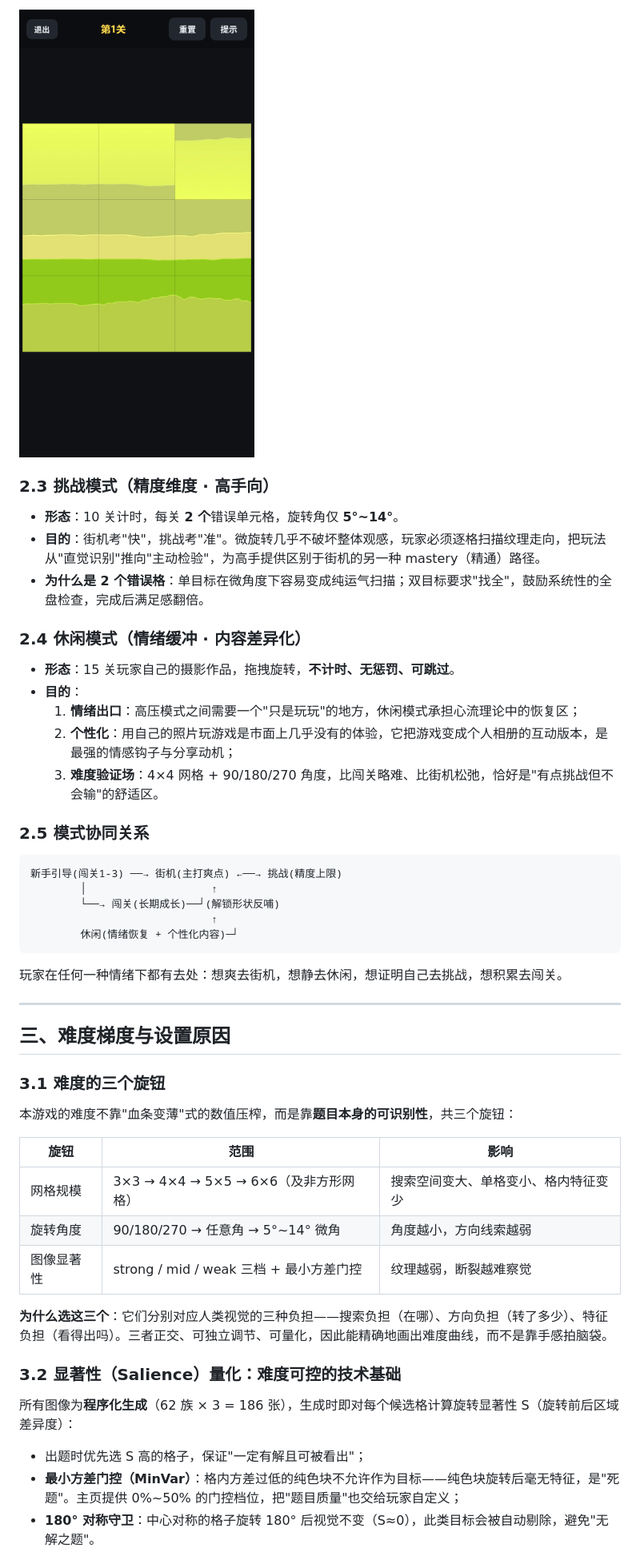
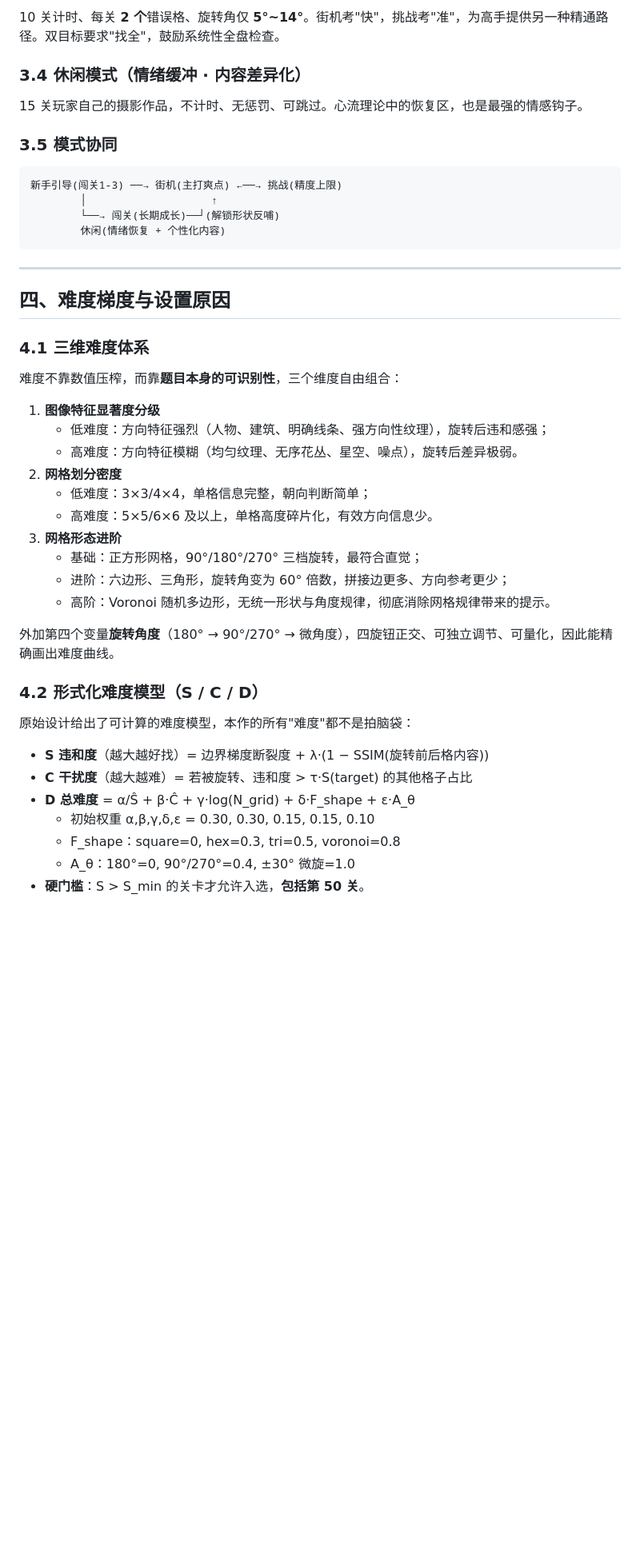
Before and after one commit to zhengxionglee/WrongRotation, a Markdown page: DESIGN.md, the part around one of its changes. Shown at 80% size. GitHub-like rendering; blank space fills up the shorter version.

````diff
--- a/DESIGN.md
+++ b/DESIGN.md
@@ -84,53 +93,49 @@
 
-![闯关第 1 关：右上格被旋转，地平线断裂清晰可见](docs/screenshots/03-campaign.png)
+10 关计时、每关 **2 个**错误格、旋转角仅 **5°~14°**。街机考"快"，挑战考"准"，为高手提供另一种精通路径。双目标要求"找全"，鼓励系统性全盘检查。
 
-### 2.3 挑战模式（精度维度 · 高手向）
+### 3.4 休闲模式（情绪缓冲 · 内容差异化）
 
-- **形态**：10 关计时，每关 **2 个**错误单元格，旋转角仅 **5°~14°**。
-- **目的**：街机考"快"，挑战考"准"。微旋转几乎不破坏整体观感，玩家必须逐格扫描纹理走向，把玩法从"直觉识别"推向"主动检验"，为高手提供区别于街机的另一种 mastery（精通）路径。
-- **为什么是 2 个错误格**：单目标在微角度下容易变成纯运气扫描；双目标要求"找全"，鼓励系统性的全盘检查，完成后满足感翻倍。
+15 关玩家自己的摄影作品，不计时、无惩罚、可跳过。心流理论中的恢复区，也是最强的情感钩子。
 
-### 2.4 休闲模式（情绪缓冲 · 内容差异化）
-
-- **形态**：15 关玩家自己的摄影作品，拖拽旋转，**不计时、无惩罚、可跳过**。
-- **目的**：
-  1. **情绪出口**：高压模式之间需要一个"只是玩玩"的地方，休闲模式承担心流理论中的恢复区；
-  2. **个性化**：用自己的照片玩游戏是市面上几乎没有的体验，它把游戏变成个人相册的互动版本，是最强的情感钩子与分享动机；
-  3. **难度验证场**：4×4 网格 + 90/180/270 角度，比闯关略难、比街机松弛，恰好是"有点挑战但不会输"的舒适区。
-
-### 2.5 模式协同关系
+### 3.5 模式协同
 
 ```
 新手引导(闯关1-3) ──→ 街机(主打爽点) ←──→ 挑战(精度上限)
         │                    ↑
         └──→ 闯关(长期成长)──┘(解锁形状反哺)
-                             ↑
-        休闲(情绪恢复 + 个性化内容)─┘
+        休闲(情绪恢复 + 个性化内容)
 ```
-
-玩家在任何一种情绪下都有去处：想爽去街机，想静去休闲，想证明自己去挑战，想积累去闯关。
 
 ---
 
-## 三、难度梯度与设置原因
+## 四、难度梯度与设置原因
 
-### 3.1 难度的三个旋钮
+### 4.1 三维难度体系
 
-本游戏的难度不靠"血条变薄"式的数值压榨，而是靠**题目本身的可识别性**，共三个旋钮：
+难度不靠数值压榨，而靠**题目本身的可识别性**，三个维度自由组合：
 
-| 旋钮 | 范围 | 影响 |
-|------|------|------|
-| 网格规模 | 3×3 → 4×4 → 5×5 → 6×6（及非方形网格） | 搜索空间变大、单格变小、格内特征变少 |
-| 旋转角度 | 90/180/270 → 任意角 → 5°~14° 微角 | 角度越小，方向线索越弱 |
-| 图像显著性 | strong / mid / weak 三档 + 最小方差门控 | 纹理越弱，断裂越难察觉 |
+1. **图像特征显著度分级**
+   - 低难度：方向特征强烈（人物、建筑、明确线条、强方向性纹理），旋转后违和感强；
+   - 高难度：方向特征模糊（均匀纹理、无序花丛、星空、噪点），旋转后差异极弱。
+2. **网格划分密度**
+   - 低难度：3×3/4×4，单格信息完整，朝向判断简单；
+   - 高难度：5×5/6×6 及以上，单格高度碎片化，有效方向信息少。
+3. **网格形态进阶**
+   - 基础：正方形网格，90°/180°/270° 三档旋转，最符合直觉；
+   - 进阶：六边形、三角形，旋转角变为 60° 倍数，拼接边更多、方向参考更少；
+   - 高阶：Voronoi 随机多边形，无统一形状与角度规律，彻底消除网格规律带来的提示。
 
-**为什么选这三个**：它们分别对应人类视觉的三种负担——搜索负担（在哪）、方向负担（转了多少）、特征负担（看得出吗）。三者正交、可独立调节、可量化，因此能精确地画出难度曲线，而不是靠手感拍脑袋。
+外加第四个变量**旋转角度**（180° → 90°/270° → 微角度），四旋钮正交、可独立调节、可量化，因此能精确画出难度曲线。
 
-### 3.2 显著性（Salience）量化：难度可控的技术基础
+### 4.2 形式化难度模型（S / C / D）
 
-所有图像为**程序化生成**（62 族 × 3 = 186 张），生成时即对每个候选格计算旋转显著性 S（旋转前后区域差异度）：
+原始设计给出了可计算的难度模型，本作的所有"难度"都不是拍脑袋：
 
-- 出题时优先选 S 高的格子，保证"一定有解且可被看出"；
-- **最小方差门控（MinVar）**：格内方差过低的纯色块不允许作为目标——纯色块旋转后毫无特征，是"死题"。主页提供 0%~50% 的门控档位，把"题目质量"也交给玩家自定义；
-- **180° 对称守卫**：中心对称的格子旋转 180° 后视觉不变（S≈0），此类目标会被自动剔除，避免"无解之题"。
+- **S 违和度**（越大越好找）= 边界梯度断裂度 + λ·(1 − SSIM(旋转前后格内容))
+- **C 干扰度**（越大越难）= 若被旋转、违和度 > τ·S(target) 的其他格子占比
+- **D 总难度** = α/Ŝ + β·Ĉ + γ·log(N_grid) + δ·F_shape + ε·A_θ
+  - 初始权重 α,β,γ,δ,ε = 0.30, 0.30, 0.15, 0.15, 0.10
+  - F_shape：square=0, hex=0.3, tri=0.5, voronoi=0.8
+  - A_θ：180°=0, 90°/270°=0.4, ±30° 微旋=1.0
+- **硬门槛**：S > S_min 的关卡才允许入选，**包括第 50 关**。
 
````
Also changed, not shown: other parts of DESIGN.md (+159 -91 lines), CHANGELOG.md (+1 -0 lines).
